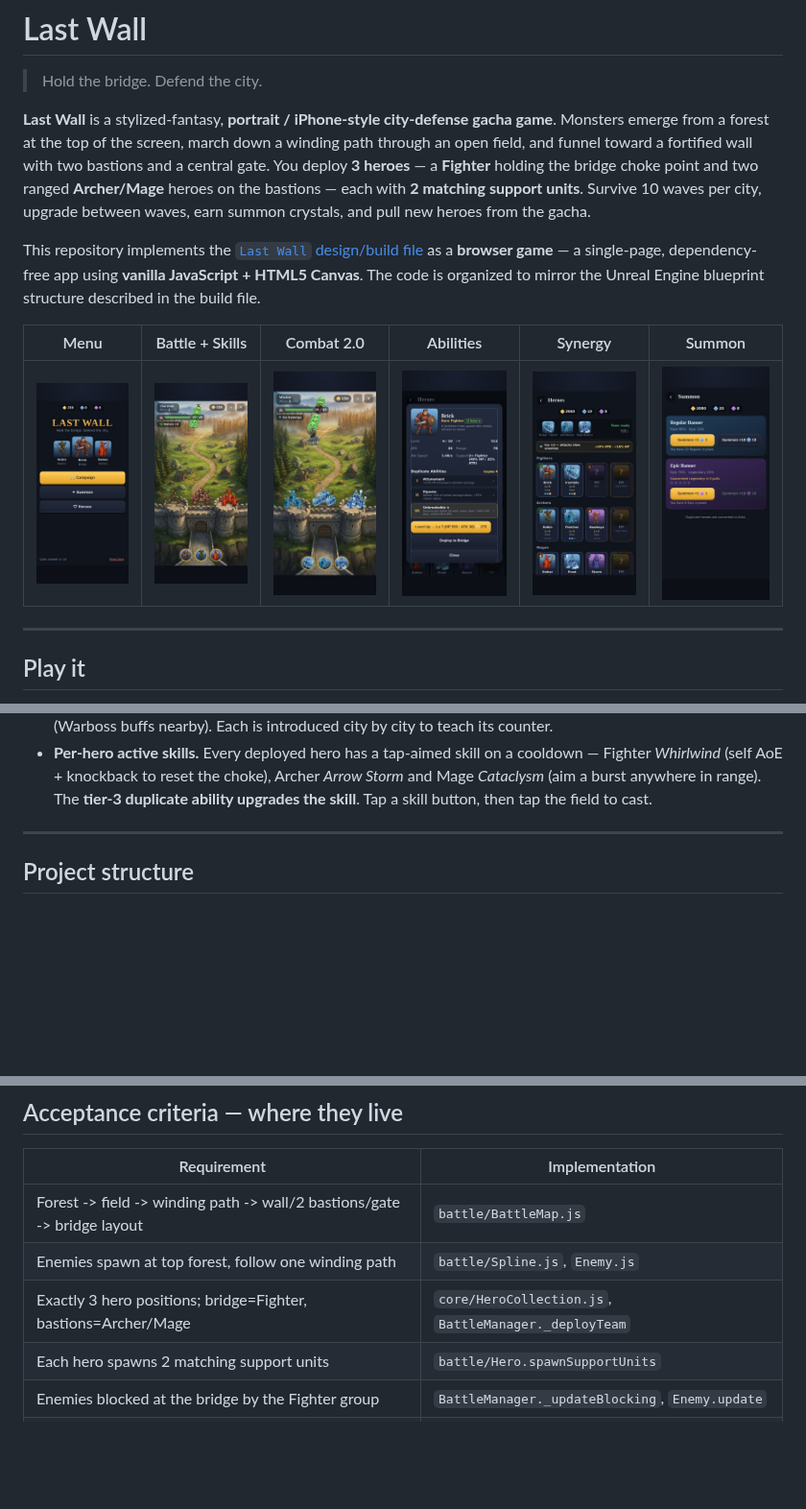
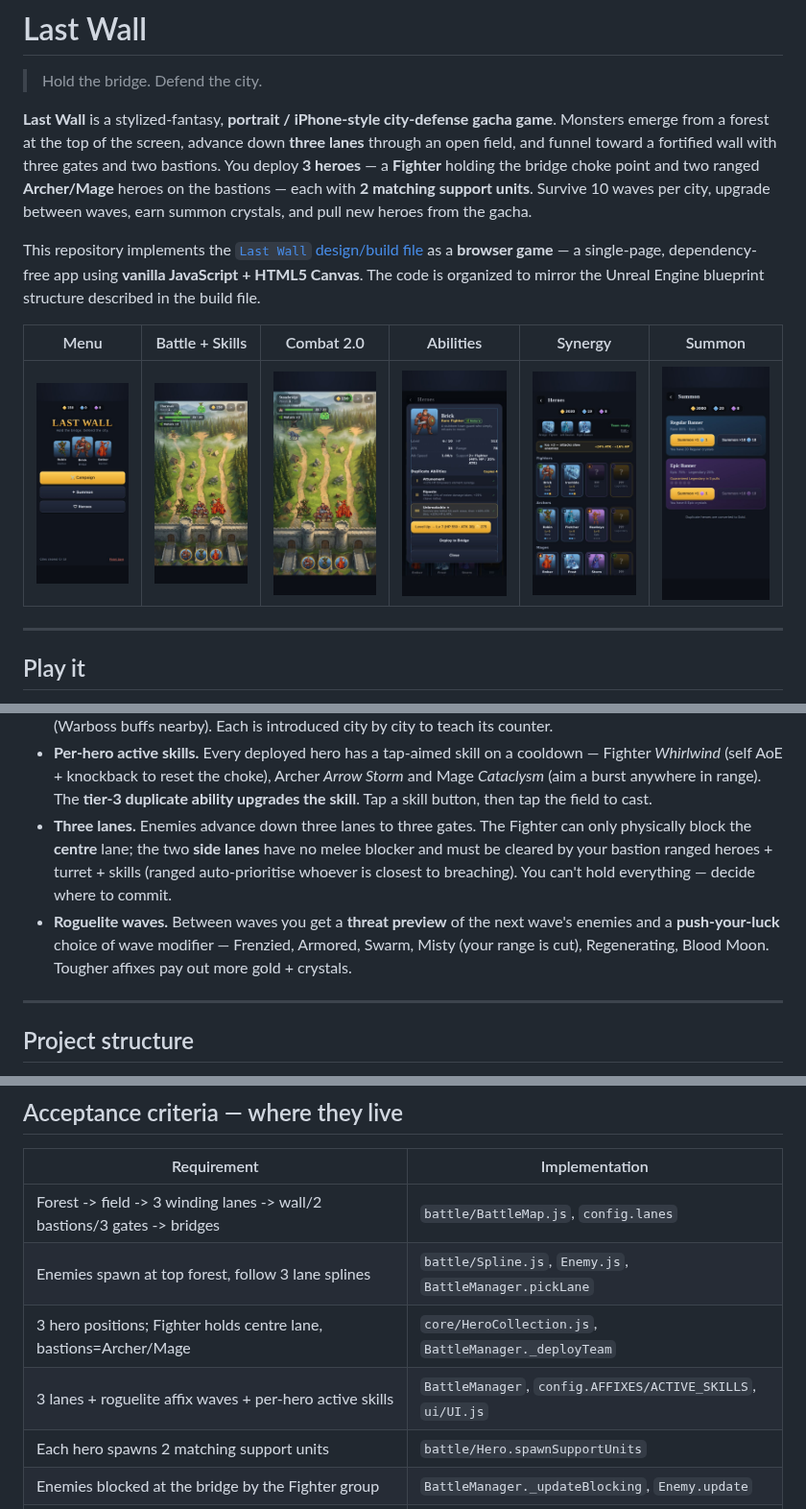
Before and after one commit to cameronoliv1328/mobile-gacha, a Markdown page: README.md, 3 parts joined by grey strips. Shown at 96% size. Rendered like a GitHub page; pictures changed too: docs/screenshots/battle.jpg, docs/screenshots/combat.jpg, docs/screenshots/synergy.jpg; blank space fills up the shorter version.

```diff
--- a/README.md
+++ b/README.md
@@ -3,8 +3,8 @@
 > Hold the bridge. Defend the city.
 
 **Last Wall** is a stylized-fantasy, **portrait / iPhone-style city-defense gacha game**. Monsters
-emerge from a forest at the top of the screen, march down a winding path through an open field,
-and funnel toward a fortified wall with two bastions and a central gate. You deploy **3 heroes** —
+emerge from a forest at the top of the screen, advance down **three lanes** through an open field,
+and funnel toward a fortified wall with three gates and two bastions. You deploy **3 heroes** —
 a **Fighter** holding the bridge choke point and two ranged **Archer/Mage** heroes on the
 bastions — each with **2 matching support units**. Survive 10 waves per city, upgrade between
 waves, earn summon crystals, and pull new heroes from the gacha.
@@ -101,6 +101,13 @@ Clearing a wave is a tactical read, not just an auto-battle:
   *Whirlwind* (self AoE + knockback to reset the choke), Archer *Arrow Storm* and Mage *Cataclysm*
   (aim a burst anywhere in range). The **tier-3 duplicate ability upgrades the skill**. Tap a skill
   button, then tap the field to cast.
+- **Three lanes.** Enemies advance down three lanes to three gates. The Fighter can only physically
+  block the **centre** lane; the two **side lanes** have no melee blocker and must be cleared by your
+  bastion ranged heroes + turret + skills (ranged auto-prioritise whoever is closest to breaching).
+  You can't hold everything — decide where to commit.
+- **Roguelite waves.** Between waves you get a **threat preview** of the next wave's enemies and a
+  **push-your-luck** choice of wave modifier — Frenzied, Armored, Swarm, Misty (your range is cut),
+  Regenerating, Blood Moon. Tougher affixes pay out more gold + crystals.
 
 ---
 
@@ -184,9 +191,10 @@ npm run shots     # renders in Chromium -> ./screenshots, reports console errors
 
 | Requirement | Implementation |
 |---|---|
-| Forest -> field -> winding path -> wall/2 bastions/gate -> bridge layout | `battle/BattleMap.js` |
-| Enemies spawn at top forest, follow one winding path | `battle/Spline.js`, `Enemy.js` |
-| Exactly 3 hero positions; bridge=Fighter, bastions=Archer/Mage | `core/HeroCollection.js`, `BattleManager._deployTeam` |
+| Forest -> field -> 3 winding lanes -> wall/2 bastions/3 gates -> bridges | `battle/BattleMap.js`, `config.lanes` |
+| Enemies spawn at top forest, follow 3 lane splines | `battle/Spline.js`, `Enemy.js`, `BattleManager.pickLane` |
+| 3 hero positions; Fighter holds centre lane, bastions=Archer/Mage | `core/HeroCollection.js`, `BattleManager._deployTeam` |
+| 3 lanes + roguelite affix waves + per-hero active skills | `BattleManager`, `config.AFFIXES/ACTIVE_SKILLS`, `ui/UI.js` |
 | Each hero spawns 2 matching support units | `battle/Hero.spawnSupportUnits` |
 | Enemies blocked at the bridge by the Fighter group | `BattleManager._updateBlocking`, `Enemy.update` |
 | Turret fires automatically | `battle/Turret.js` |
```
Also changed, not shown: other parts of README.md (+2 -2 lines), assets/battlefield.jpg, docs/screenshots/upgrade.jpg, 8 other files.
